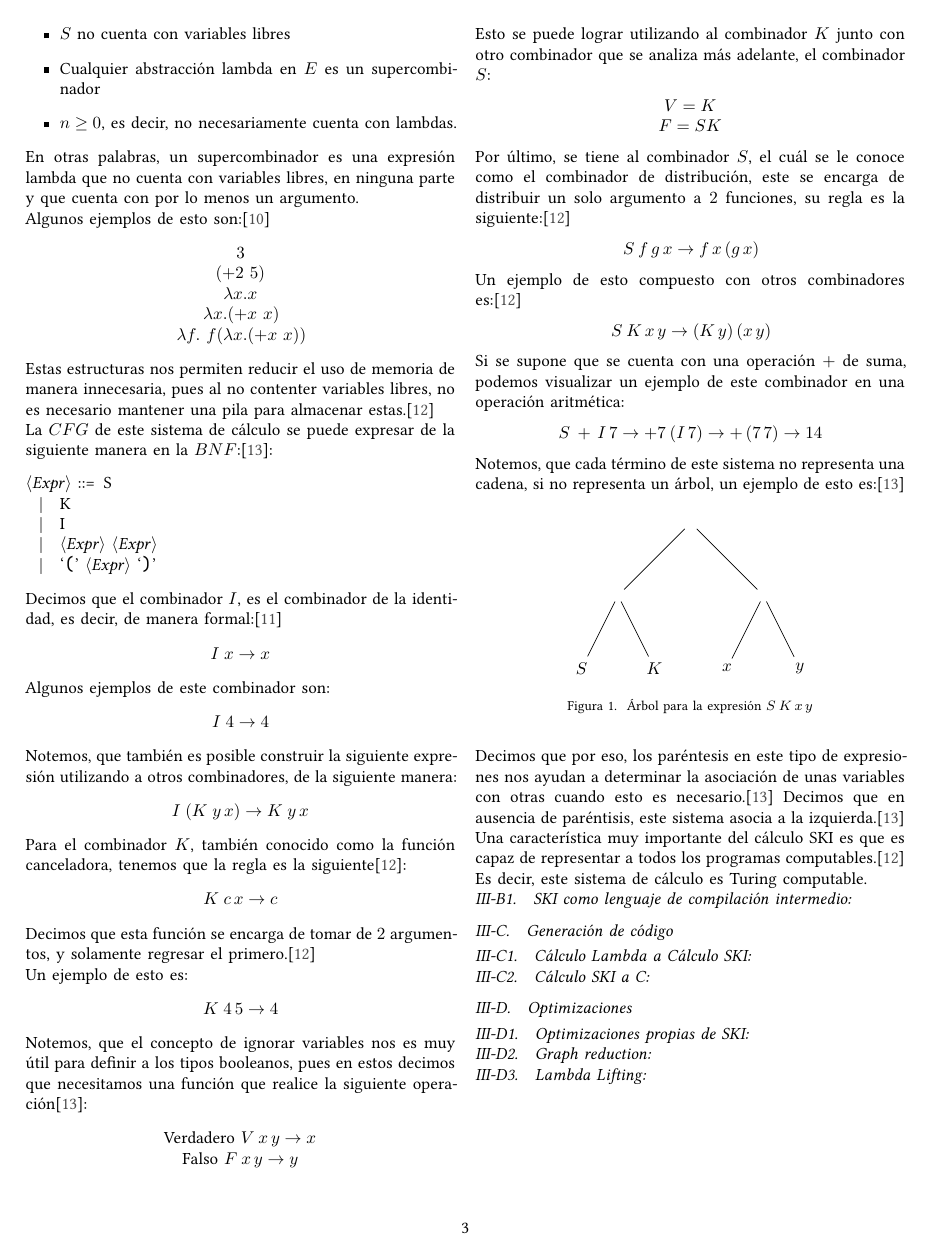
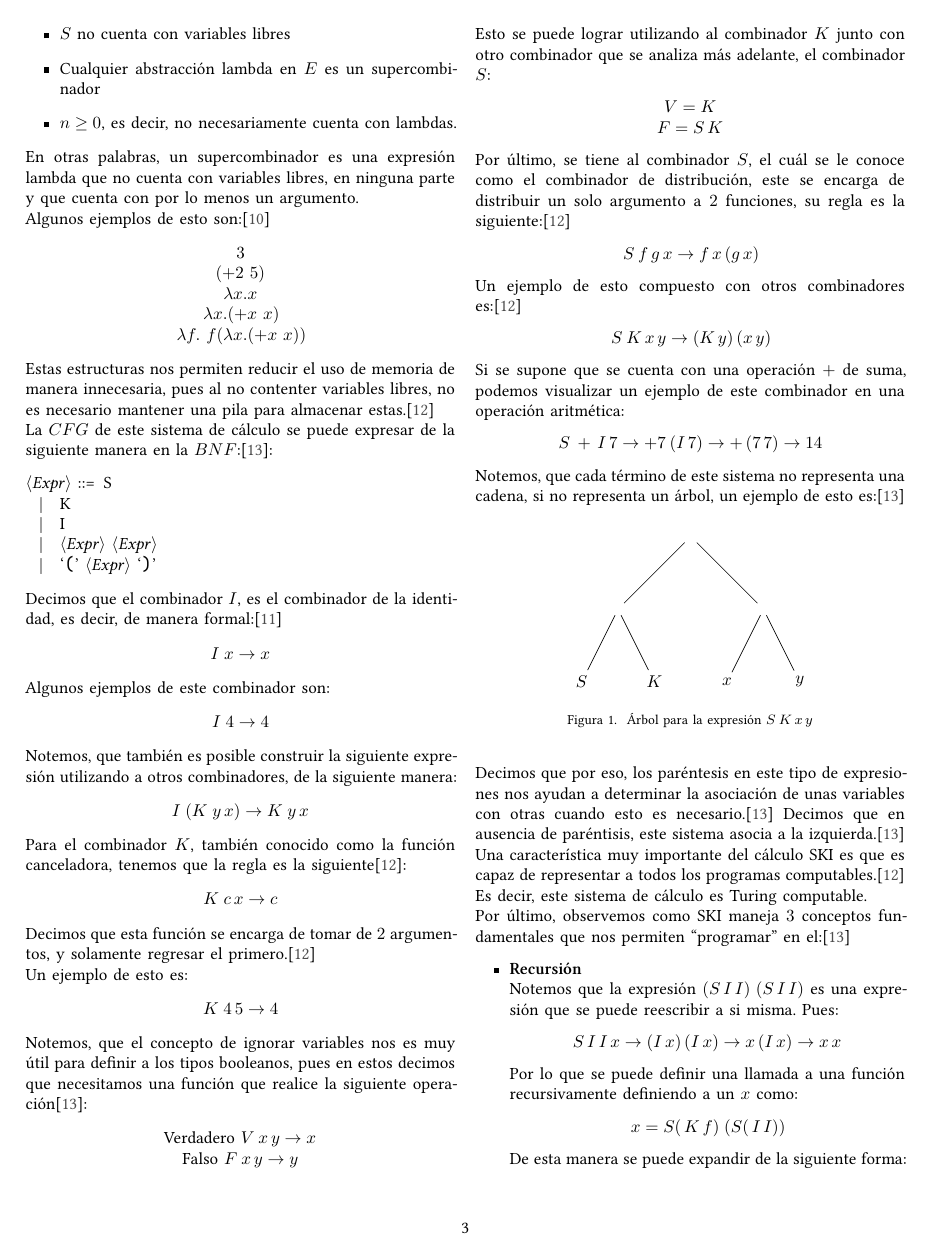
Before and after one commit to srp-mx/lenguajes-funcionales-modernos, a LaTeX paper (reporte/latex/main.tex, which reads reporte/latex/subs/combinadoresSKI.tex): page 3 of 4. Compiled offline with XeLaTeX.

Commit message:
Termina la explicación de SKI

```diff
--- a/reporte/latex/subs/combinadoresSKI.tex
+++ b/reporte/latex/subs/combinadoresSKI.tex
@@ -66,7 +66,7 @@
 Esto se puede lograr utilizando al combinador $K$ junto con otro combinador que se analiza más adelante, el combinador $S$:
 \begin{center}
     $V = K$\\
-    $F = SK$
+    $F = S \, K$
 \end{center}
 Por último, se tiene al combinador $S$, el cuál se le conoce como el combinador de distribución, este se encarga de distribuir un solo argumento a
 $2$ funciones, su regla es la siguiente:\cite{koopman1990architecture}
@@ -105,4 +105,20 @@
 de unas variables con otras cuando esto es necesario.\cite{clase-combinadores-calculo} Decimos que en
 ausencia de paréntisis, este sistema asocia a la izquierda.\cite{clase-combinadores-calculo}\\
 Una característica muy importante del cálculo SKI es que es capaz de representar a todos los programas
-computables.\cite{koopman1990architecture} Es decir, este sistema de cálculo es Turing computable.
+computables.\cite{koopman1990architecture} Es decir, este sistema de cálculo es Turing computable.\\
+Por último, observemos como SKI maneja $3$ conceptos fundamentales que nos permiten ``programar'' en el:\cite{clase-combinadores-calculo}
+\begin{itemize}
+    \item \textbf{Recursión}\\
+        Notemos que la expresión $(S \, I \, I) \; (S \, I \, I)$ es una expresión que se puede reescribir a si misma. Pues:
+        \begin{center}
+            $S \, I \, I \, x \rightarrow (I \, x) \, (I \, x) \rightarrow x \, (I \, x) \rightarrow x \, x$
+        \end{center}
+        Por lo que se puede definir una llamada a una función recursivamente definiendo a un $x$ como:
+        \begin{center}
+            $x = S (\, K \, f) \; (S (\, I \, I))$
+        \end{center}
+        De esta manera se puede expandir de la siguiente forma:
+        \begin{center}
+            $S \, I \, I \, x \rightarrow x x \rightarrow S (\, K \, f) \; (S (\, I \, I)) x \rightarrow ((K \, f) \, x) \; ((S \, I \, I) \, x)
+            \rightarrow ((K \, f) \, x) \; (x \, x) \rightarrow f \, (x \,x) \rightarrow f(f(x,x))$
+        \end{center}
```
Also changed, not shown: reporte/latex/subs/combinadoresSKI.tex (24 more changed lines).
